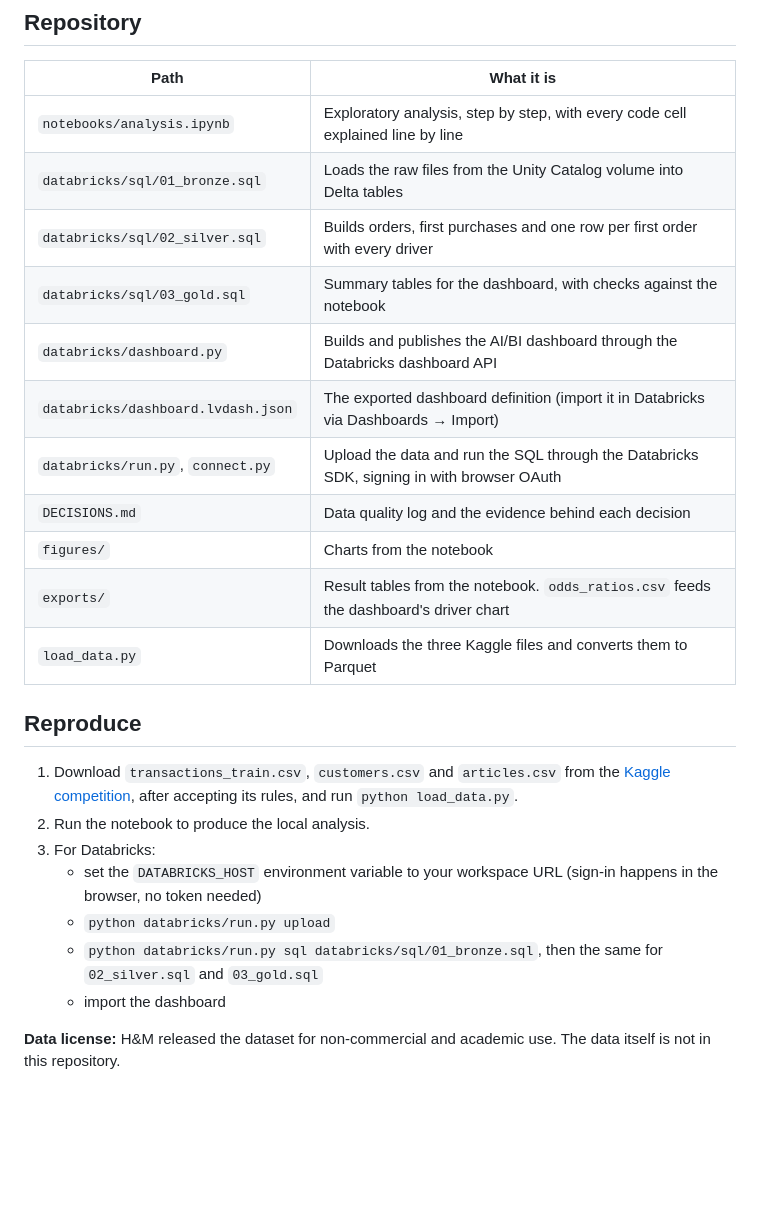
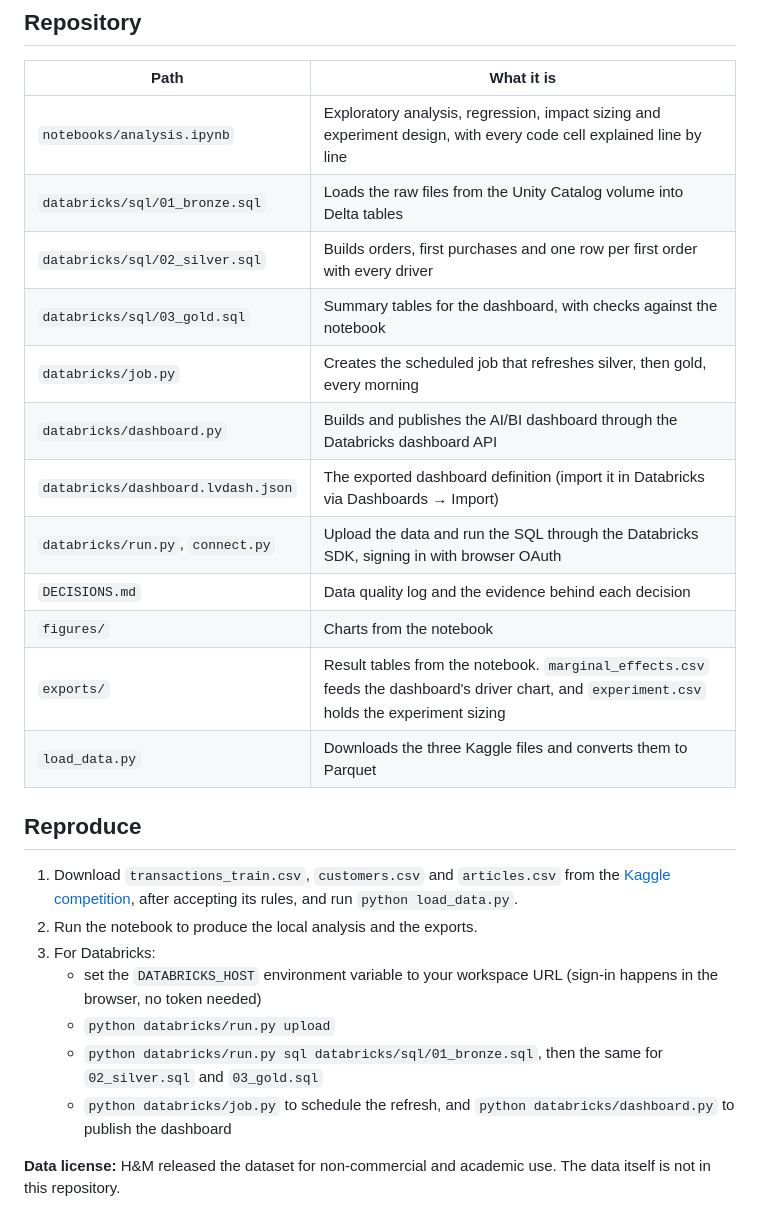
Before and after one commit to potatomato03/hm-first-purchase-retention, a Markdown page: README.md, the part around one of its changes. Rendered like a GitHub page; blank space fills up the shorter version.

```diff
--- a/README.md
+++ b/README.md
@@ -54,25 +75,26 @@ All are documented with evidence in [DECISIONS.md](DECISIONS.md).
 ## Repository
 | Path | What it is |
 |---|---|
-| `notebooks/analysis.ipynb` | Exploratory analysis, step by step, with every code cell explained line by line |
+| `notebooks/analysis.ipynb` | Exploratory analysis, regression, impact sizing and experiment design, with every code cell explained line by line |
 | `databricks/sql/01_bronze.sql` | Loads the raw files from the Unity Catalog volume into Delta tables |
 | `databricks/sql/02_silver.sql` | Builds orders, first purchases and one row per first order with every driver |
 | `databricks/sql/03_gold.sql` | Summary tables for the dashboard, with checks against the notebook |
+| `databricks/job.py` | Creates the scheduled job that refreshes silver, then gold, every morning |
 | `databricks/dashboard.py` | Builds and publishes the AI/BI dashboard through the Databricks dashboard API |
 | `databricks/dashboard.lvdash.json` | The exported dashboard definition (import it in Databricks via Dashboards → Import) |
 | `databricks/run.py`, `connect.py` | Upload the data and run the SQL through the Databricks SDK, signing in with browser OAuth |
 | `DECISIONS.md` | Data quality log and the evidence behind each decision |
 | `figures/` | Charts from the notebook |
-| `exports/` | Result tables from the notebook. `odds_ratios.csv` feeds the dashboard's driver chart |
+| `exports/` | Result tables from the notebook. `marginal_effects.csv` feeds the dashboard's driver chart, and `experiment.csv` holds the experiment sizing |
 | `load_data.py` | Downloads the three Kaggle files and converts them to Parquet |
 
 ## Reproduce
 1. Download `transactions_train.csv`, `customers.csv` and `articles.csv` from the [Kaggle competition](https://www.kaggle.com/competitions/h-and-m-personalized-fashion-recommendations), after accepting its rules, and run `python load_data.py`.
-2. Run the notebook to produce the local analysis.
+2. Run the notebook to produce the local analysis and the exports.
 3. For Databricks:
    - set the `DATABRICKS_HOST` environment variable to your workspace URL (sign-in happens in the browser, no token needed)
    - `python databricks/run.py upload`
    - `python databricks/run.py sql databricks/sql/01_bronze.sql`, then the same for `02_silver.sql` and `03_gold.sql`
-   - import the dashboard
+   - `python databricks/job.py` to schedule the refresh, and `python databricks/dashboard.py` to publish the dashboard
 
 **Data license:** H&M released the dataset for non-commercial and academic use. The data itself is not in this repository.
```
Also changed, not shown: other parts of README.md (+35 -14 lines), databricks/screenshots/page1_top.jpg, databricks/screenshots/page2_drivers.jpg, 9 other files.
